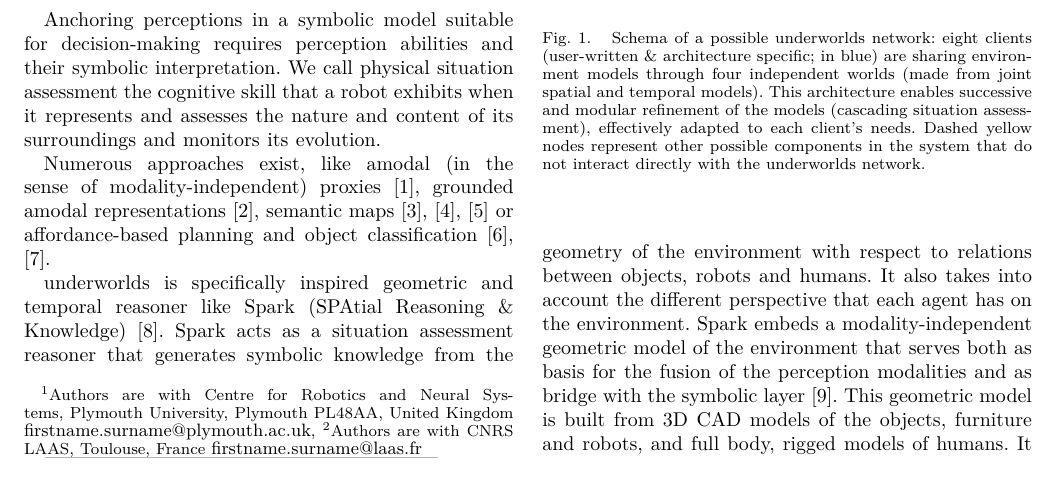
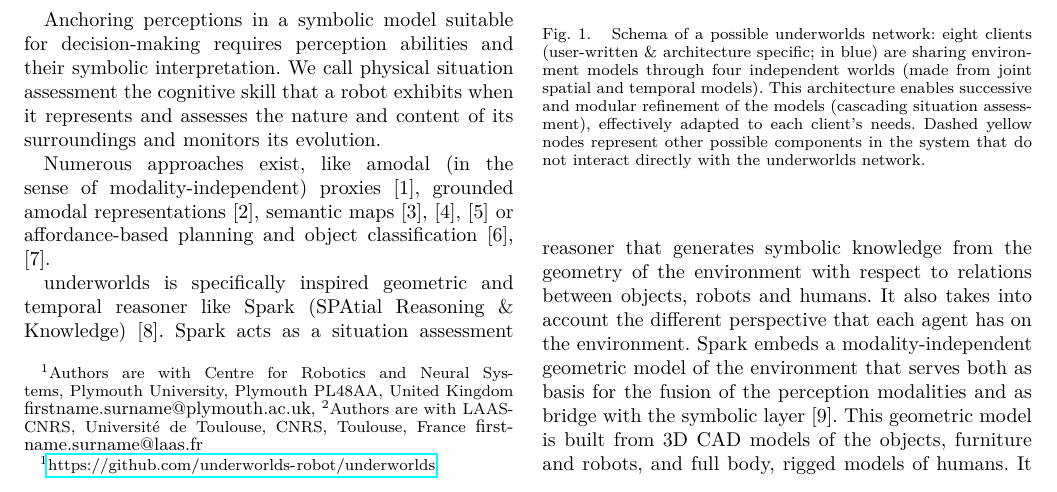
Before and after one commit to severin-lemaignan/iros2017-underworlds, a LaTeX paper (paper.tex): part of page 1 of 9, cut so that both start at the same text. Compiled offline with LuaLaTeX.

Commit message:
Update on Overleaf.

```diff
--- a/paper.tex
+++ b/paper.tex
@@ -70,8 +70,7 @@
 \thanks{$^{1}$Authors are with Centre for Robotics and Neural Systems,
         Plymouth University, Plymouth PL48AA, United Kingdom
         {\tt\small firstname.surname@plymouth.ac.uk},
-	$^{2}$Authors are with CNRS LAAS,
-        Toulouse, France
+	$^{2}$Authors are with LAAS-CNRS, Université de Toulouse, CNRS, Toulouse, France
         {\tt\small firstname.surname@laas.fr}}%
 }
 
```
Also changed, not shown: paper.tex (2 more changed lines).
